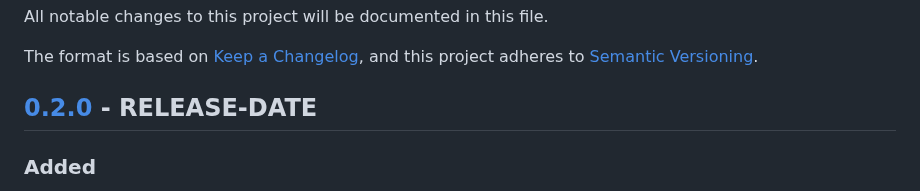
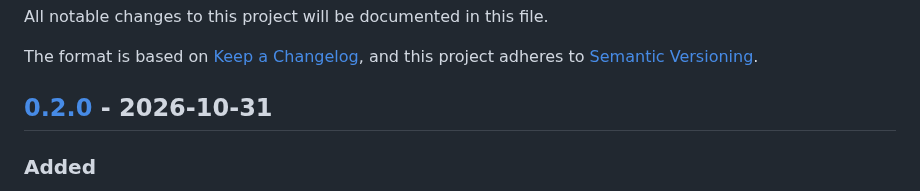
Before and after one commit to muxover/tapwheel, a Markdown page: CHANGELOG.md, the part around the change. Rendered like a GitHub page.

Commit message:
chore: release v0.2.0

```diff
--- a/CHANGELOG.md
+++ b/CHANGELOG.md
@@ -4,7 +4,7 @@ All notable changes to this project will be documented in this file.
 
 The format is based on [Keep a Changelog](https://keepachangelog.com/en/1.0.0/), and this project adheres to [Semantic Versioning](https://semver.org/spec/v2.0.0.html).
 
-## [0.2.0] - RELEASE-DATE
+## [0.2.0] - 2026-10-31
 
 ### Added
 
```
Also changed, not shown: docs/PROJECT.md (+1 -1 lines), release-notes/v0.2.0.md (+1 -1 lines).
